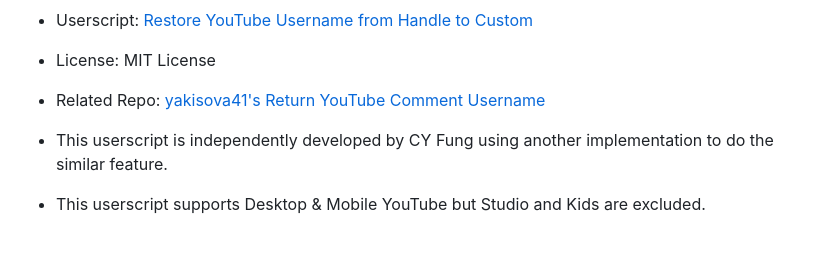
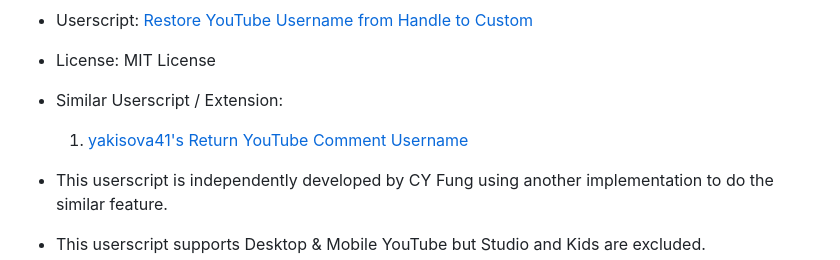
Before and after one commit to cyfung1031/userscript-supports, a Markdown page: Info-468740.md, the part around the change. Drawn GitHub-style; blank space fills up the shorter version.

```diff
--- a/Info-468740.md
+++ b/Info-468740.md
@@ -1,7 +1,8 @@
 * Markdown updated on: 2023.06.28
 * Userscript: [Restore YouTube Username from Handle to Custom](https://greasyfork.org/en/scripts/468740-restore-youtube-username-from-handle-to-custom)
 * License: MIT License
-* Related Repo: [yakisova41's Return YouTube Comment Username](https://github.com/yakisova41/return-youtube-comment-username)
+* Similar Userscript / Extension:
+  1. [yakisova41's Return YouTube Comment Username](https://github.com/yakisova41/return-youtube-comment-username)
 
 * This userscript is independently developed by CY Fung using another implementation to do the similar feature.
 * This userscript supports Desktop & Mobile YouTube but Studio and Kids are excluded.
```
